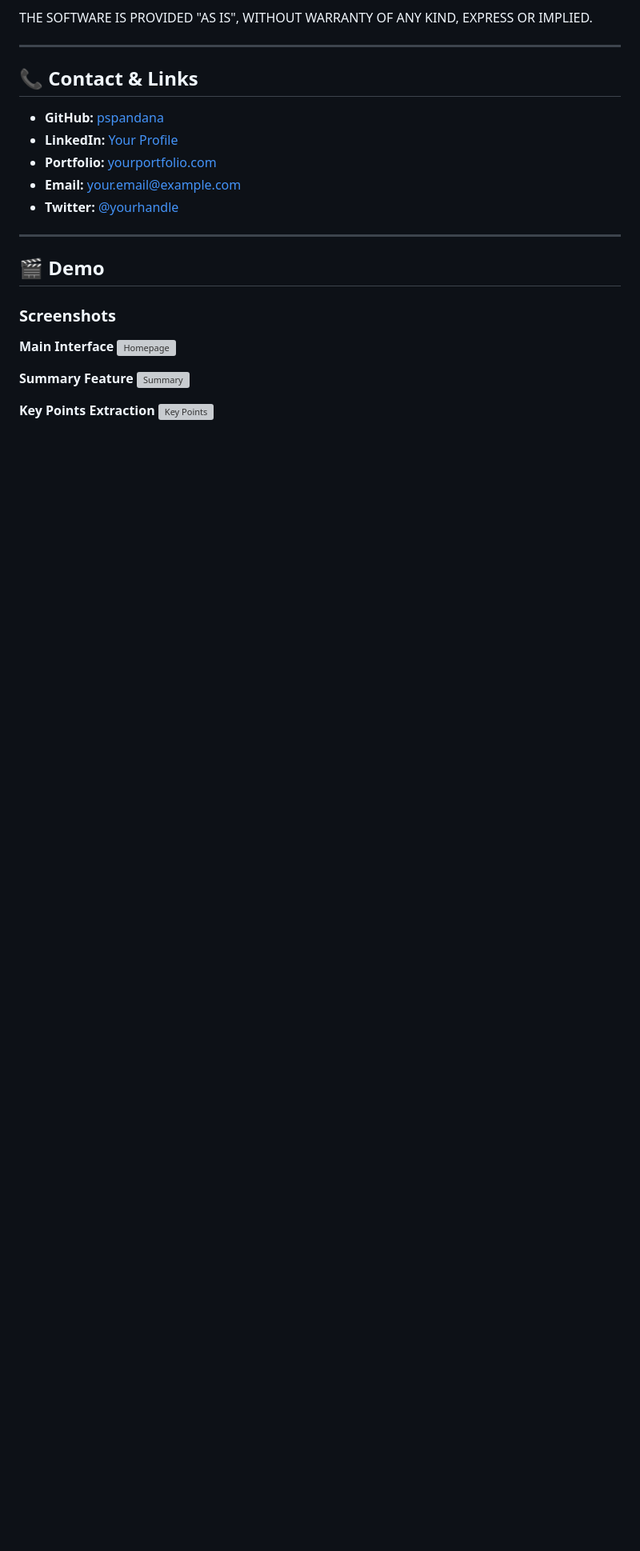
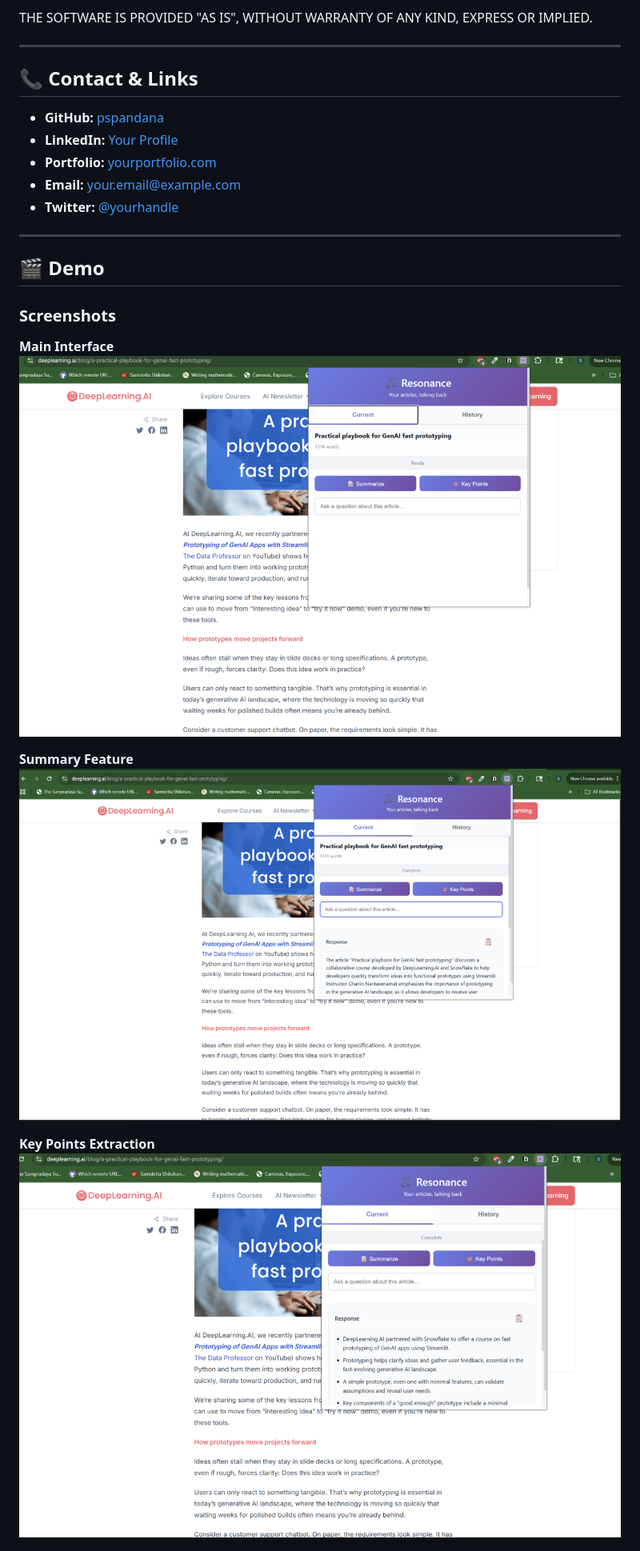
Before and after one commit to pspandana/resonance, a Markdown page: README.md, the part around the change printed below. Shown: that part at 80% size. GitHub-like rendering; blank space fills up the shorter version; grey boxes are pictures that could not be loaded.

```diff
--- a/README.md
+++ b/README.md
@@ -1315,12 +1315,12 @@ THE SOFTWARE IS PROVIDED "AS IS", WITHOUT WARRANTY OF ANY KIND, EXPRESS OR IMPLI
 ### Screenshots
 
 **Main Interface**
-![Homepage](screenshots/homepage.png)
+![Homepage](screenshots/screen-homepage.png)
 
 **Summary Feature**
-![Summary](screenshots/summary.png)
+![Summary](screenshots/screenshot-summary.png)
 
 **Key Points Extraction**
-![Key Points](screenshots/key_points.png)
+![Key Points](screenshots/screenshot-keypoints.png)
 
 **Conversation History**
```
Also changed, not shown: other parts of README.md (+5 -5 lines).
